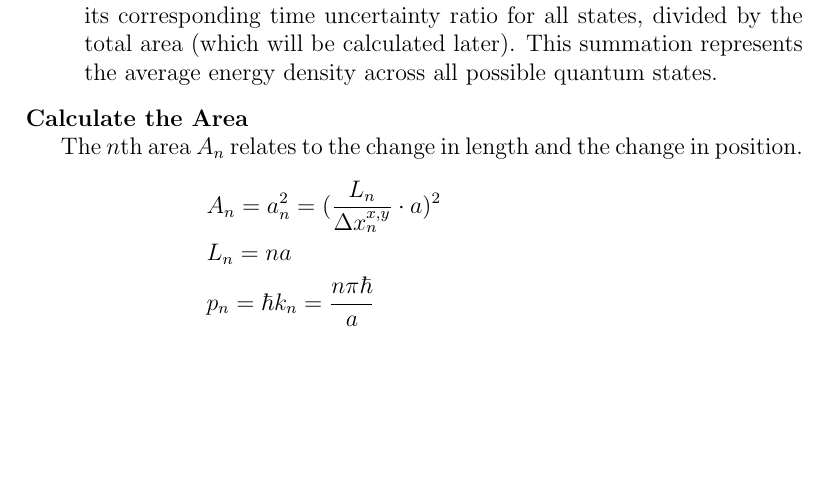
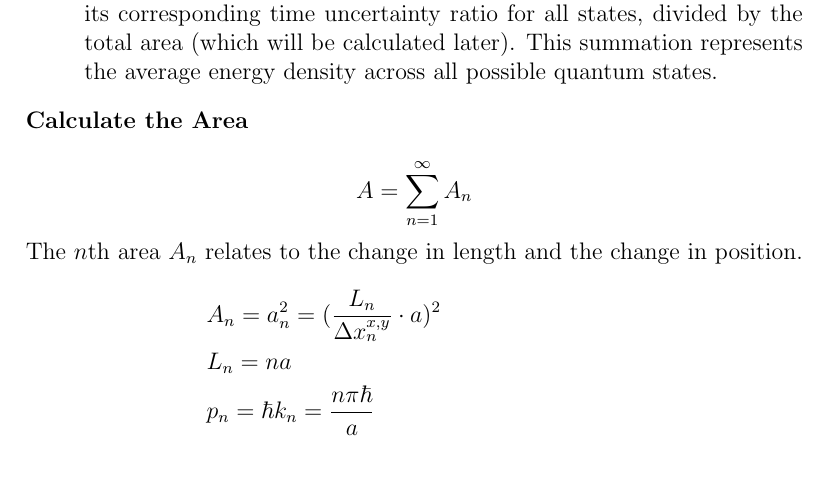
Before and after one commit to mangokingTW/Physic, a LaTeX document (Casimir Effect/Casimir Effect.tex, which reads Casimir Effect/Derivation.tex): part of page 3 of 4, cut so that both start at the same text, the shorter picture padded with empty space. Compiled offline with pdfLaTeX.

Commit message:
define Area is the sum of A_n

```diff
--- a/Casimir Effect/Derivation.tex
+++ b/Casimir Effect/Derivation.tex
@@ -33,6 +33,7 @@
 \end{itemize}
 \noindent\textbf{Calculate the Area}
 \par
+\[A = \sum_{n=1}^{\infty}A_n\]
 The \(n\)th area \(A_n\) relates to the change in length and the change in position.
     \begin{align*}
     &A_n = a_n^2 = (\frac{L_n}{\Delta x_n^{x,y}} \cdot a)^2&\\
```
Also changed, not shown: Casimir Effect/Casimir Effect.pdf.
